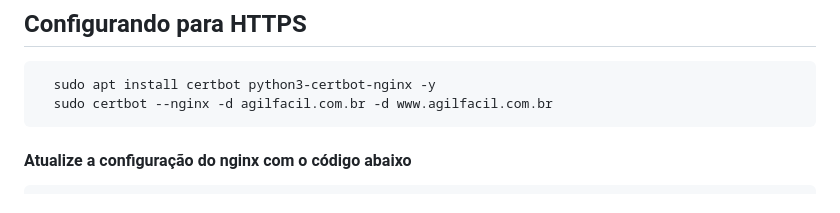
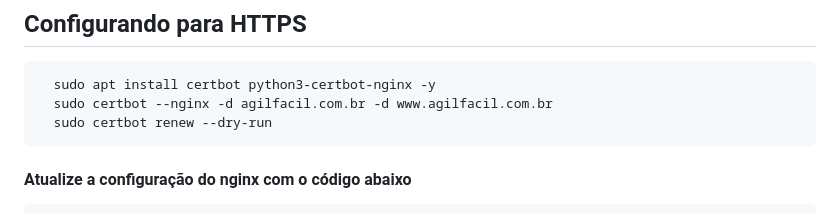
Before and after one commit to mmgabri/agilfacil, a Markdown page: README.md, the part around the change. Drawn GitHub-style.

Commit message:
Ajuste README.MD

````diff
--- a/README.md
+++ b/README.md
@@ -87,6 +87,7 @@ git clone https://github.com/mmgabri/agilfacil_v2.git
 ```bash
   sudo apt install certbot python3-certbot-nginx -y
   sudo certbot --nginx -d agilfacil.com.br -d www.agilfacil.com.br
+  sudo certbot renew --dry-run
 ```
 #### Atualize a configuração do nginx com o código abaixo
 ```bash
````
